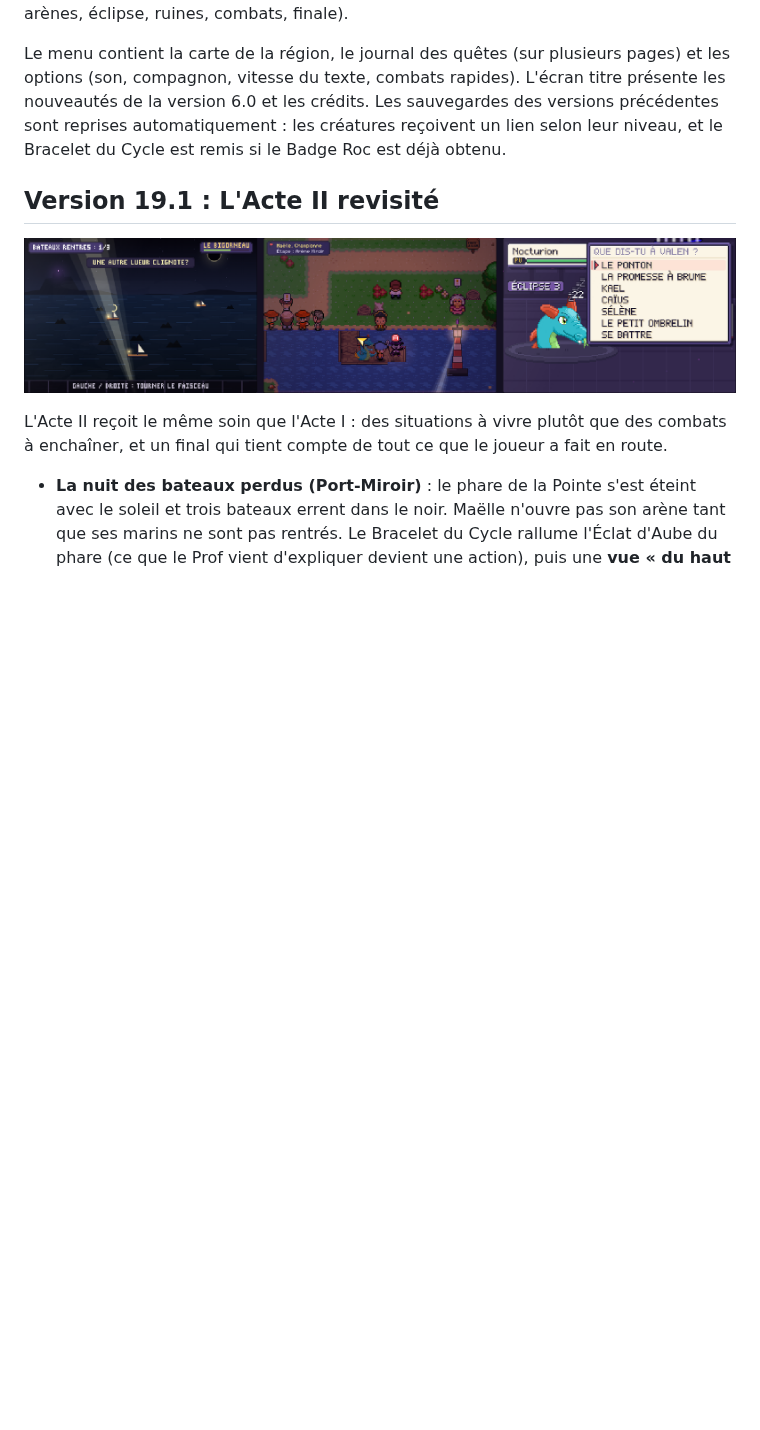
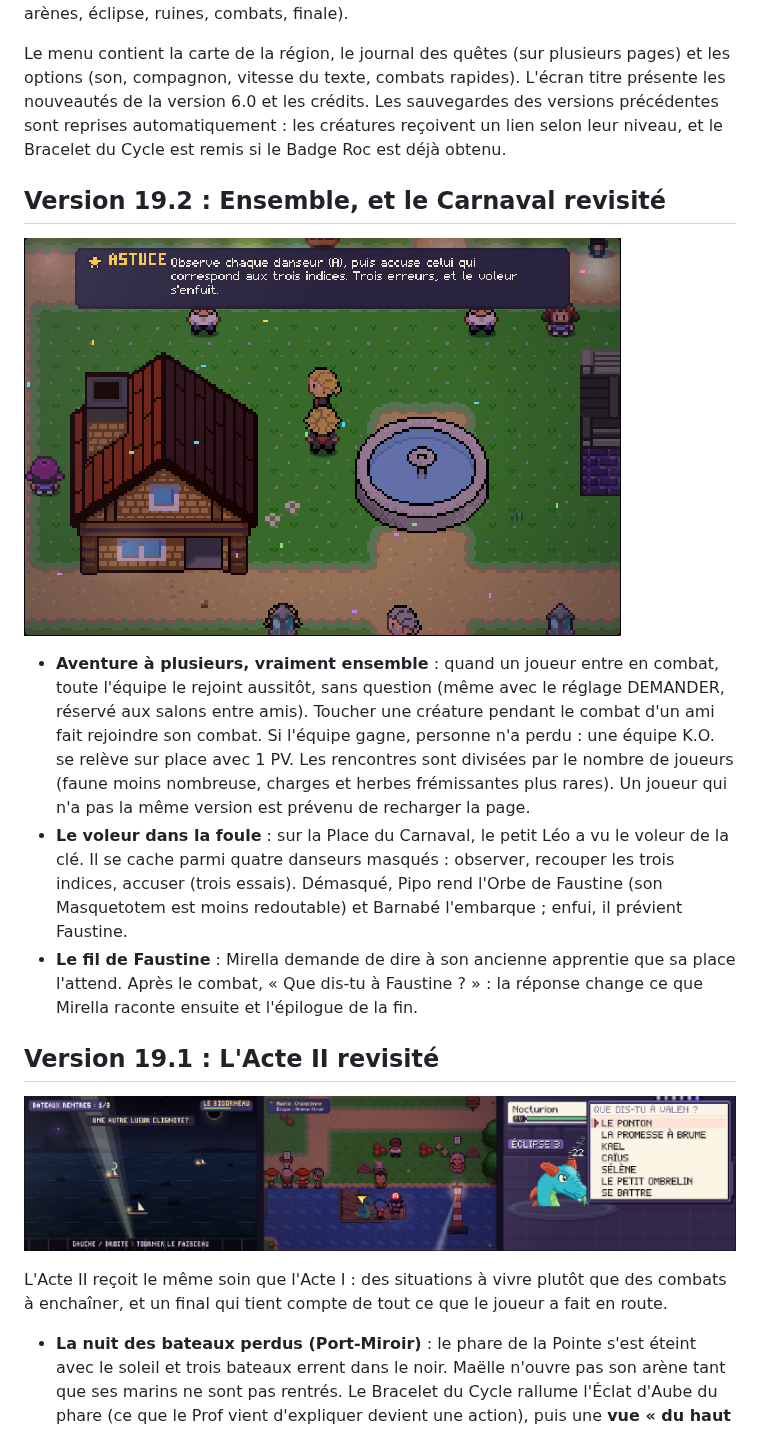
Before and after one commit to Ibrahimvoo/Pok-mon-inspi, a Markdown page: README.md, the part around the change. GitHub-like rendering; pictures changed too: apercus/v192-carnaval.png (added); blank space fills up the shorter version.

```diff
--- a/README.md
+++ b/README.md
@@ -39,6 +39,14 @@ Aurélys vit au rythme du Cycle : le jour, Solarion veille ; la nuit, les créat
 Cinématiques plein écran (décors peints, caméra, particules, effets de lumière) aux grands moments, et scènes en jeu avec bandes noires, caméra et bulles d'émotion ; portraits animés dans les dialogues ; intro illustrée ; écran de badge ; générique de fin. En combat : vol stationnaire des créatures ailées, élan des attaques, effets propres à chaque type et à chaque capacité de soutien, zoom sur les critiques, barre d'EXP animée, transitions selon la situation. Dans le monde : lumières de nuit, brume, nuages, oiseaux, poissons, pluie. Musique chiptune par lieu (villes, routes, forêt, montagne, arènes, éclipse, ruines, combats, finale).
 
 Le menu contient la carte de la région, le journal des quêtes (sur plusieurs pages) et les options (son, compagnon, vitesse du texte, combats rapides). L'écran titre présente les nouveautés de la version 6.0 et les crédits. Les sauvegardes des versions précédentes sont reprises automatiquement : les créatures reçoivent un lien selon leur niveau, et le Bracelet du Cycle est remis si le Badge Roc est déjà obtenu.
+
+## Version 19.2 : Ensemble, et le Carnaval revisité
+
+![Aperçu de la version 19.2](apercus/v192-carnaval.png)
+
+- **Aventure à plusieurs, vraiment ensemble** : quand un joueur entre en combat, toute l'équipe le rejoint aussitôt, sans question (même avec le réglage DEMANDER, réservé aux salons entre amis). Toucher une créature pendant le combat d'un ami fait rejoindre son combat. Si l'équipe gagne, personne n'a perdu : une équipe K.O. se relève sur place avec 1 PV. Les rencontres sont divisées par le nombre de joueurs (faune moins nombreuse, charges et herbes frémissantes plus rares). Un joueur qui n'a pas la même version est prévenu de recharger la page.
+- **Le voleur dans la foule** : sur la Place du Carnaval, le petit Léo a vu le voleur de la clé. Il se cache parmi quatre danseurs masqués : observer, recouper les trois indices, accuser (trois essais). Démasqué, Pipo rend l'Orbe de Faustine (son Masquetotem est moins redoutable) et Barnabé l'embarque ; enfui, il prévient Faustine.
+- **Le fil de Faustine** : Mirella demande de dire à son ancienne apprentie que sa place l'attend. Après le combat, « Que dis-tu à Faustine ? » : la réponse change ce que Mirella raconte ensuite et l'épilogue de la fin.
 
 ## Version 19.1 : L'Acte II revisité
 
```
Also changed, not shown: 7 other files.
